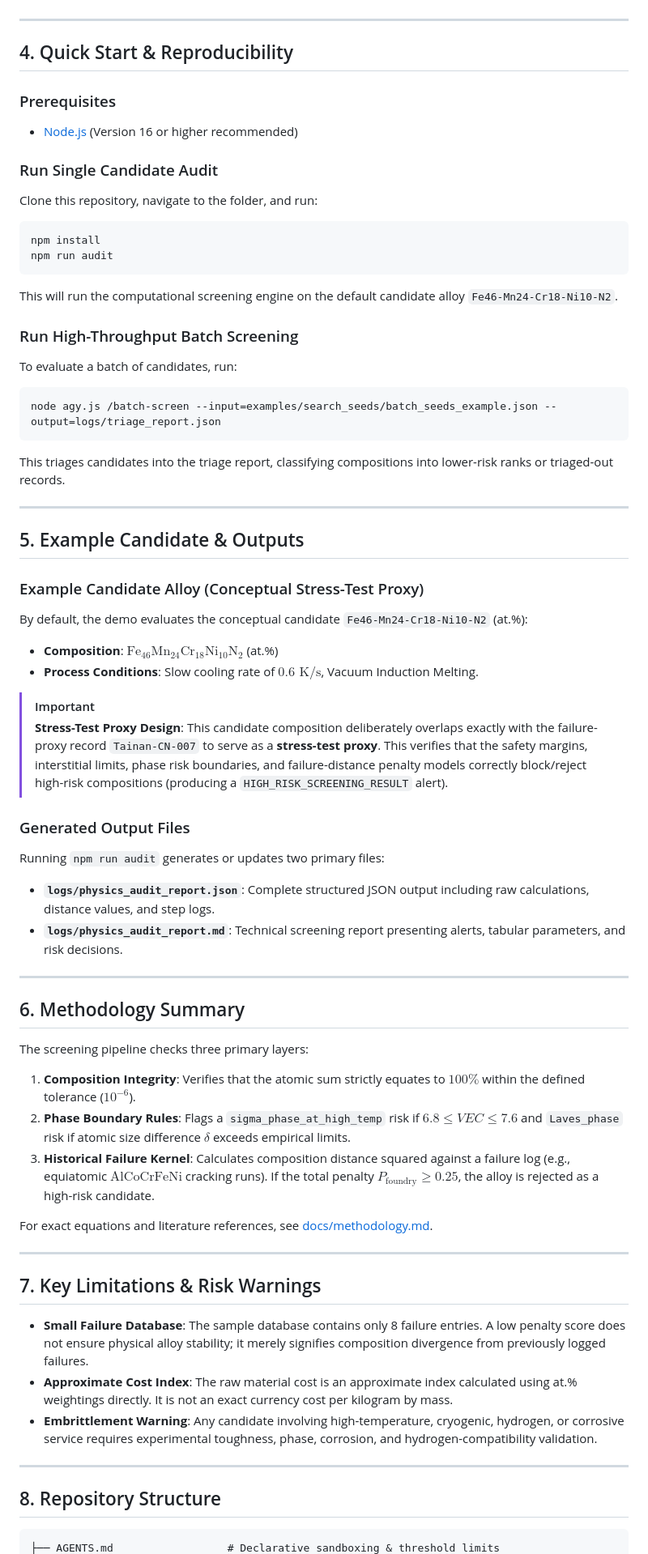
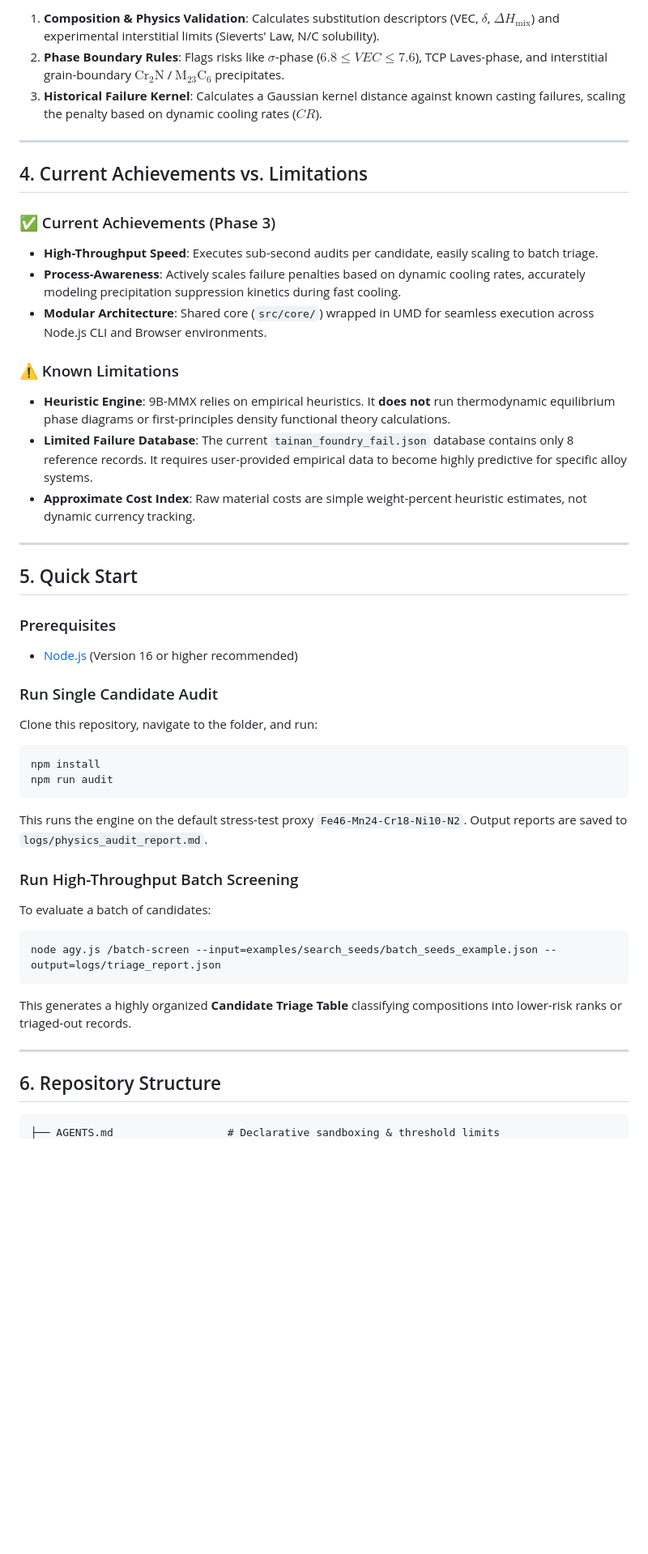
Before and after one commit to infinitus01/9b-mmx-alloy-screening, a Markdown page: README.md, the part around one of its changes. Shown at 81% size. Drawn GitHub-style; blank space fills up the shorter version.

````diff
--- a/README.md
+++ b/README.md
@@ -52,69 +58,46 @@ As detailed in [docs/search_direction.md](docs/search_direction.md), the primary
+1. **Composition & Physics Validation**: Calculates substitution descriptors (VEC, $\delta$, $\Delta H_{\text{mix}}$) and experimental interstitial limits (Sieverts' Law, N/C solubility).
+2. **Phase Boundary Rules**: Flags risks like $\sigma$-phase ($6.8 \le VEC \le 7.6$), TCP Laves-phase, and interstitial grain-boundary $\text{Cr}_2\text{N}$ / $\text{M}_{23}\text{C}_6$ precipitates.
+3. **Historical Failure Kernel**: Calculates a Gaussian kernel distance against known casting failures, scaling the penalty based on dynamic cooling rates ($CR$).
 
 ---
 
-## 4. Quick Start & Reproducibility
+## 4. Current Achievements vs. Limitations
+
+### ✅ Current Achievements (Phase 3)
+* **High-Throughput Speed**: Executes sub-second audits per candidate, easily scaling to batch triage.
+* **Process-Awareness**: Actively scales failure penalties based on dynamic cooling rates, accurately modeling precipitation suppression kinetics during fast cooling.
+* **Modular Architecture**: Shared core (`src/core/`) wrapped in UMD for seamless execution across Node.js CLI and Browser environments.
+
+### ⚠️ Known Limitations
+* **Heuristic Engine**: 9B-MMX relies on empirical heuristics. It **does not** run thermodynamic equilibrium phase diagrams or first-principles density functional theory calculations.
+* **Limited Failure Database**: The current `tainan_foundry_fail.json` database contains only 8 reference records. It requires user-provided empirical data to become highly predictive for specific alloy systems.
+* **Approximate Cost Index**: Raw material costs are simple weight-percent heuristic estimates, not dynamic currency tracking.
+
+---
+
+## 5. Quick Start
 
 ### Prerequisites
 * [Node.js](https://nodejs.org/) (Version 16 or higher recommended)
 
 ### Run Single Candidate Audit
 Clone this repository, navigate to the folder, and run:
-
 ```bash
 npm install
 npm run audit
 ```
-
-This will run the computational screening engine on the default candidate alloy `Fe46-Mn24-Cr18-Ni10-N2`.
+This runs the engine on the default stress-test proxy `Fe46-Mn24-Cr18-Ni10-N2`. Output reports are saved to `logs/physics_audit_report.md`.
 
 ### Run High-Throughput Batch Screening
-To evaluate a batch of candidates, run:
-
+To evaluate a batch of candidates:
 ```bash
 node agy.js /batch-screen --input=examples/search_seeds/batch_seeds_example.json --output=logs/triage_report.json
 ```
-
-This triages candidates into the triage report, classifying compositions into lower-risk ranks or triaged-out records.
+This generates a highly organized **Candidate Triage Table** classifying compositions into lower-risk ranks or triaged-out records.
 
 ---
 
-## 5. Example Candidate & Outputs
-
-### Example Candidate Alloy (Conceptual Stress-Test Proxy)
-By default, the demo evaluates the conceptual candidate `Fe46-Mn24-Cr18-Ni10-N2` (at.%):
-* **Composition**: $\text{Fe}_{46}\text{Mn}_{24}\text{Cr}_{18}\text{Ni}_{10}\text{N}_{2}$ (at.%)
-* **Process Conditions**: Slow cooling rate of $0.6\text{ K/s}$, Vacuum Induction Melting.
-
-> [!IMPORTANT]
-> **Stress-Test Proxy Design**: This candidate composition deliberately overlaps exactly with the failure-proxy record `Tainan-CN-007` to serve as a **stress-test proxy**. This verifies that the safety margins, interstitial limits, phase risk boundaries, and failure-distance penalty models correctly block/reject high-risk compositions (producing a `HIGH_RISK_SCREENING_RESULT` alert).
-
-### Generated Output Files
-Running `npm run audit` generates or updates two primary files:
-* **`logs/physics_audit_report.json`**: Complete structured JSON output including raw calculations, distance values, and step logs.
-* **`logs/physics_audit_report.md`**: Technical screening report presenting alerts, tabular parameters, and risk decisions.
-
-
----
-
-## 6. Methodology Summary
-
-The screening pipeline checks three primary layers:
-1. **Composition Integrity**: Verifies that the atomic sum strictly equates to $100\%$ within the defined tolerance ($10^{-6}$).
-2. **Phase Boundary Rules**: Flags a `sigma_phase_at_high_temp` risk if $6.8 \le VEC \le 7.6$ and `Laves_phase` risk if atomic size difference $\delta$ exceeds empirical limits.
-3. **Historical Failure Kernel**: Calculates composition distance squared against a failure log (e.g., equiatomic $\text{AlCoCrFeNi}$ cracking runs). If the total penalty $P_{\text{foundry}} \ge 0.25$, the alloy is rejected as a high-risk candidate.
-
-For exact equations and literature references, see [docs/methodology.md](docs/methodology.md).
-
----
-
-## 7. Key Limitations & Risk Warnings
-* **Small Failure Database**: The sample database contains only 8 failure entries. A low penalty score does not ensure physical alloy stability; it merely signifies composition divergence from previously logged failures.
-* **Approximate Cost Index**: The raw material cost is an approximate index calculated using at.% weightings directly. It is not an exact currency cost per kilogram by mass.
-* **Embrittlement Warning**: Any candidate involving high-temperature, cryogenic, hydrogen, or corrosive service requires experimental toughness, phase, corrosion, and hydrogen-compatibility validation.
-
----
-
-## 8. Repository Structure
+## 6. Repository Structure
 
 ```text
 ├── AGENTS.md                  # Declarative sandboxing & threshold limits
````
Also changed, not shown: other parts of README.md (+44 -40 lines).
